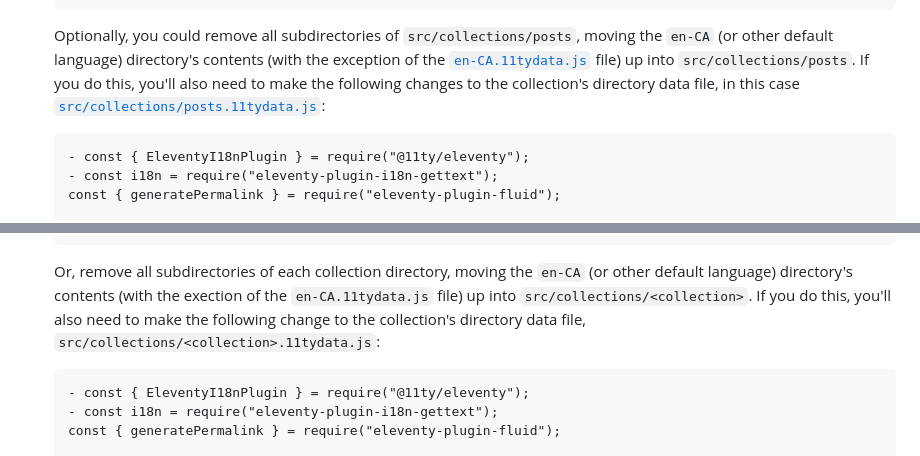
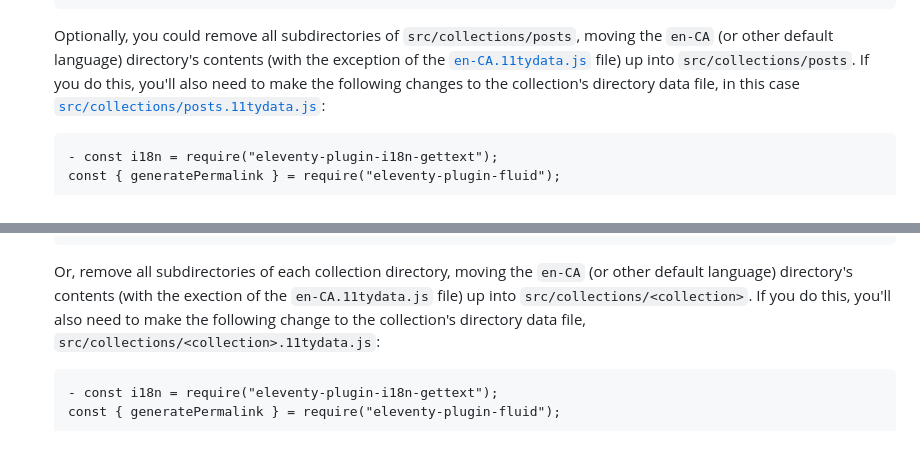
Before and after one commit to fluid-project/trivet, a Markdown page: README.md, 2 parts joined by grey strips. Drawn GitHub-style.

Commit message:
chore(docs): remove outdated import from README

````diff
--- a/README.md
+++ b/README.md
@@ -191,7 +191,6 @@ If you need to disable internationalization for a specific collection, you can d
    collection's directory data file, in this case [`src/collections/posts.11tydata.js`](src/collections/posts.11tydata.js):
 
    ```diff
-   - const { EleventyI18nPlugin } = require("@11ty/eleventy");
    - const i18n = require("eleventy-plugin-i18n-gettext");
    const { generatePermalink } = require("eleventy-plugin-fluid");
 
@@ -330,7 +329,6 @@ If you need to disable internationalization for the entire site, you can do so b
    `src/collections/<collection>.11tydata.js`:
 
    ```diff
-   - const { EleventyI18nPlugin } = require("@11ty/eleventy");
    - const i18n = require("eleventy-plugin-i18n-gettext");
    const { generatePermalink } = require("eleventy-plugin-fluid");
 
````
